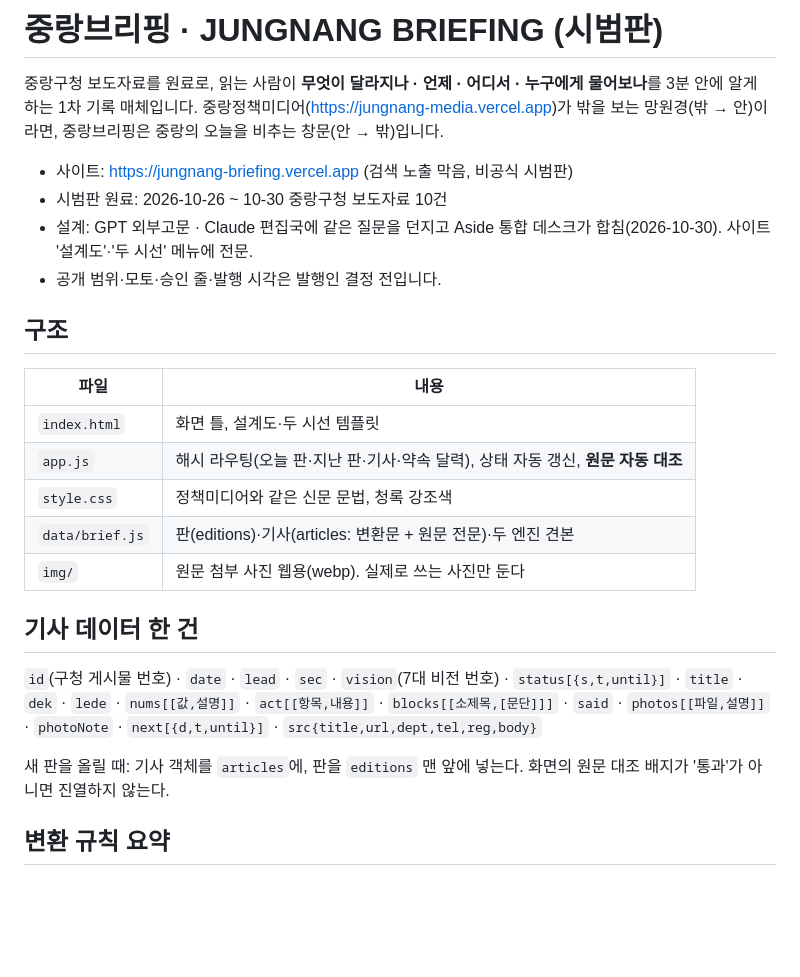
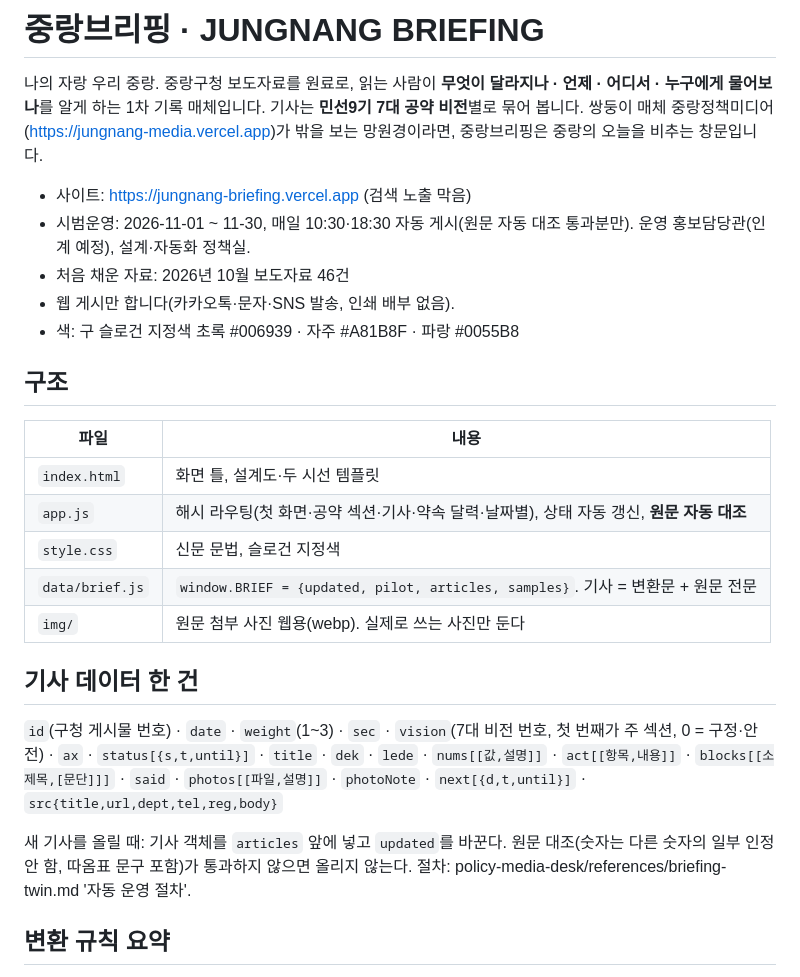
Before and after one commit to goodmorninghope-khs/jungnang-briefing, a Markdown page: README.md, the part around the change. Drawn GitHub-style; blank space fills up the shorter version.

Commit message:
README: 시범운영 11월·자동 게시·7대 공약 묶음·슬로건 색

```diff
--- a/README.md
+++ b/README.md
@@ -1,27 +1,28 @@
-# 중랑브리핑 · JUNGNANG BRIEFING (시범판)
+# 중랑브리핑 · JUNGNANG BRIEFING
 
-중랑구청 보도자료를 원료로, 읽는 사람이 **무엇이 달라지나 · 언제 · 어디서 · 누구에게 물어보나**를 3분 안에 알게 하는 1차 기록 매체입니다. 중랑정책미디어(https://jungnang-media.vercel.app)가 밖을 보는 망원경(밖 → 안)이라면, 중랑브리핑은 중랑의 오늘을 비추는 창문(안 → 밖)입니다.
+나의 자랑 우리 중랑. 중랑구청 보도자료를 원료로, 읽는 사람이 **무엇이 달라지나 · 언제 · 어디서 · 누구에게 물어보나**를 알게 하는 1차 기록 매체입니다. 기사는 **민선9기 7대 공약 비전**별로 묶어 봅니다. 쌍둥이 매체 중랑정책미디어(https://jungnang-media.vercel.app)가 밖을 보는 망원경이라면, 중랑브리핑은 중랑의 오늘을 비추는 창문입니다.
 
-- 사이트: https://jungnang-briefing.vercel.app (검색 노출 막음, 비공식 시범판)
-- 시범판 원료: 2026-10-26 ~ 10-30 중랑구청 보도자료 10건
-- 설계: GPT 외부고문 · Claude 편집국에 같은 질문을 던지고 Aside 통합 데스크가 합침(2026-10-30). 사이트 '설계도'·'두 시선' 메뉴에 전문.
-- 공개 범위·모토·승인 줄·발행 시각은 발행인 결정 전입니다.
+- 사이트: https://jungnang-briefing.vercel.app (검색 노출 막음)
+- 시범운영: 2026-11-01 ~ 11-30, 매일 10:30·18:30 자동 게시(원문 자동 대조 통과분만). 운영 홍보담당관(인계 예정), 설계·자동화 정책실.
+- 처음 채운 자료: 2026년 10월 보도자료 46건
+- 웹 게시만 합니다(카카오톡·문자·SNS 발송, 인쇄 배부 없음).
+- 색: 구 슬로건 지정색 초록 #006939 · 자주 #A81B8F · 파랑 #0055B8
 
 ## 구조
 
 | 파일 | 내용 |
 |-|-|
 | `index.html` | 화면 틀, 설계도·두 시선 템플릿 |
-| `app.js` | 해시 라우팅(오늘 판·지난 판·기사·약속 달력), 상태 자동 갱신, **원문 자동 대조** |
-| `style.css` | 정책미디어와 같은 신문 문법, 청록 강조색 |
-| `data/brief.js` | 판(editions)·기사(articles: 변환문 + 원문 전문)·두 엔진 견본 |
+| `app.js` | 해시 라우팅(첫 화면·공약 섹션·기사·약속 달력·날짜별), 상태 자동 갱신, **원문 자동 대조** |
+| `style.css` | 신문 문법, 슬로건 지정색 |
+| `data/brief.js` | `window.BRIEF = {updated, pilot, articles, samples}`. 기사 = 변환문 + 원문 전문 |
 | `img/` | 원문 첨부 사진 웹용(webp). 실제로 쓰는 사진만 둔다 |
 
 ## 기사 데이터 한 건
 
-`id`(구청 게시물 번호) · `date` · `lead` · `sec` · `vision`(7대 비전 번호) · `status[{s,t,until}]` · `title` · `dek` · `lede` · `nums[[값,설명]]` · `act[[항목,내용]]` · `blocks[[소제목,[문단]]]` · `said` · `photos[[파일,설명]]` · `photoNote` · `next[{d,t,until}]` · `src{title,url,dept,tel,reg,body}`
+`id`(구청 게시물 번호) · `date` · `weight`(1~3) · `sec` · `vision`(7대 비전 번호, 첫 번째가 주 섹션, 0 = 구정·안전) · `ax` · `status[{s,t,until}]` · `title` · `dek` · `lede` · `nums[[값,설명]]` · `act[[항목,내용]]` · `blocks[[소제목,[문단]]]` · `said` · `photos[[파일,설명]]` · `photoNote` · `next[{d,t,until}]` · `src{title,url,dept,tel,reg,body}`
 
-새 판을 올릴 때: 기사 객체를 `articles`에, 판을 `editions` 맨 앞에 넣는다. 화면의 원문 대조 배지가 '통과'가 아니면 진열하지 않는다.
+새 기사를 올릴 때: 기사 객체를 `articles` 앞에 넣고 `updated`를 바꾼다. 원문 대조(숫자는 다른 숫자의 일부 인정 안 함, 따옴표 문구 포함)가 통과하지 않으면 올리지 않는다. 절차: policy-media-desk/references/briefing-twin.md '자동 운영 절차'.
 
 ## 변환 규칙 요약
 
```
